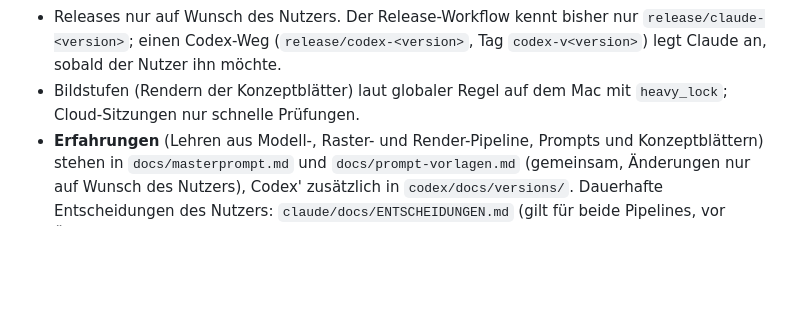
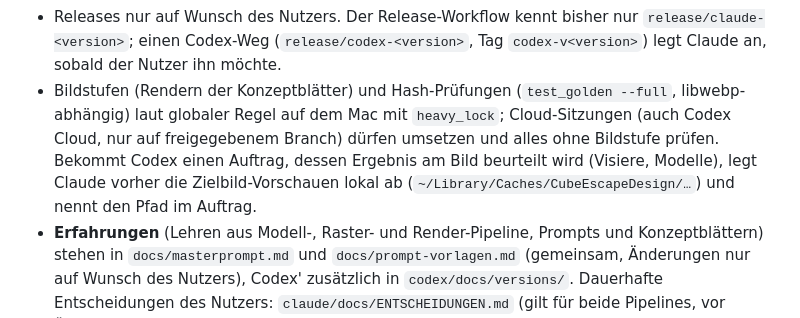
Before and after one commit to ffunkfabian-hash/cubeescape-design, a Markdown page: AGENTS.md, the part around the change. GitHub-like rendering; blank space fills up the shorter version.

Commit message:
Regeln: Cloud-Sitzungen dürfen umsetzen und ohne Bildstufe prüfen; Zielbilder lokal bei Codex-Aufträgen (Regeln 1.6.0)
Co-Authored-By: Claude Sonnet 5.5 <noreply@anthropic.com>

```diff
--- a/AGENTS.md
+++ b/AGENTS.md
@@ -27,7 +27,10 @@ Zuerst gelten die globalen Regeln aus `ffunkfabian-hash/cubeescape-rules` (lokal
   Prüfwerte (Hashes). Beim Abschluss einmal anbieten, den Viewer zu öffnen.
 - Releases nur auf Wunsch des Nutzers. Der Release-Workflow kennt bisher nur `release/claude-<version>`; einen Codex-Weg
   (`release/codex-<version>`, Tag `codex-v<version>`) legt Claude an, sobald der Nutzer ihn möchte.
-- Bildstufen (Rendern der Konzeptblätter) laut globaler Regel auf dem Mac mit `heavy_lock`; Cloud-Sitzungen nur schnelle Prüfungen.
+- Bildstufen (Rendern der Konzeptblätter) und Hash-Prüfungen (`test_golden --full`, libwebp-abhängig) laut globaler Regel auf dem Mac mit
+  `heavy_lock`; Cloud-Sitzungen (auch Codex Cloud, nur auf freigegebenem Branch) dürfen umsetzen und alles ohne Bildstufe prüfen.
+  Bekommt Codex einen Auftrag, dessen Ergebnis am Bild beurteilt wird (Visiere, Modelle), legt Claude vorher die Zielbild-Vorschauen
+  lokal ab (`~/Library/Caches/CubeEscapeDesign/…`) und nennt den Pfad im Auftrag.
 - **Erfahrungen** (Lehren aus Modell-, Raster- und Render-Pipeline, Prompts und Konzeptblättern) stehen in `docs/masterprompt.md` und
   `docs/prompt-vorlagen.md` (gemeinsam, Änderungen nur auf Wunsch des Nutzers), Codex' zusätzlich in `codex/docs/versions/`.
   Dauerhafte Entscheidungen des Nutzers: `claude/docs/ENTSCHEIDUNGEN.md` (gilt für beide Pipelines, vor Änderungen an Spec, Blättern
```
Also changed, not shown: CLAUDE.md (+4 -1 lines).
